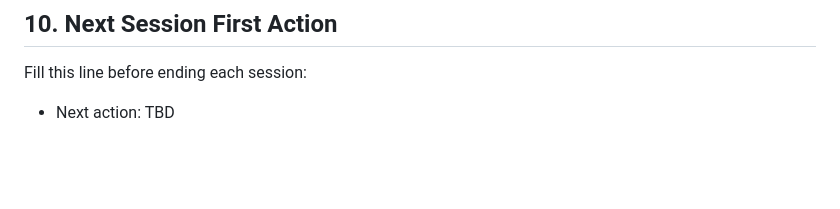
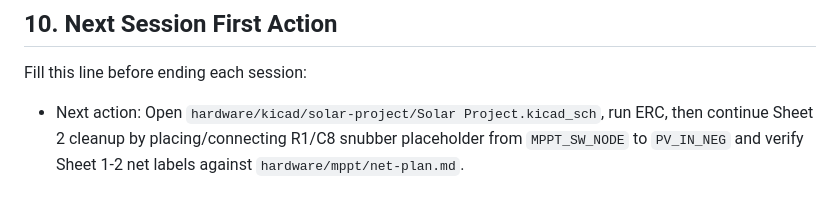
Before and after one commit to Phil-CIA/Solar-Project-200w, a Markdown page: hardware/mppt/kicad-implementation-checklist.md, the part around one of its changes. GitHub-like rendering; blank space fills up the shorter version.

Commit message:
Update KiCad checklist next action after path consolidation

```diff
--- a/hardware/mppt/kicad-implementation-checklist.md
+++ b/hardware/mppt/kicad-implementation-checklist.md
@@ -75,4 +75,4 @@ At each save-point:
 ## 10. Next Session First Action
 
 Fill this line before ending each session:
-- Next action: TBD
+- Next action: Open `hardware/kicad/solar-project/Solar Project.kicad_sch`, run ERC, then continue Sheet 2 cleanup by placing/connecting R1/C8 snubber placeholder from `MPPT_SW_NODE` to `PV_IN_NEG` and verify Sheet 1-2 net labels against `hardware/mppt/net-plan.md`.
```
Also changed, not shown: other parts of hardware/mppt/kicad-implementation-checklist.md (+1 -1 lines).
